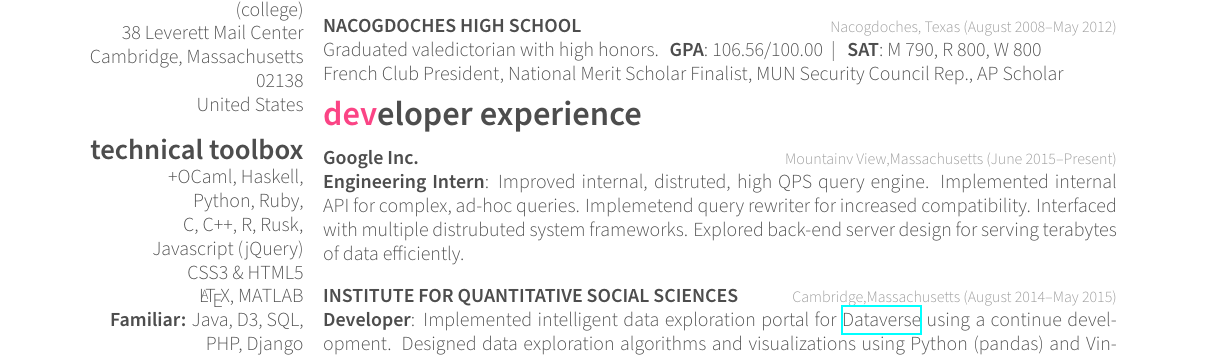
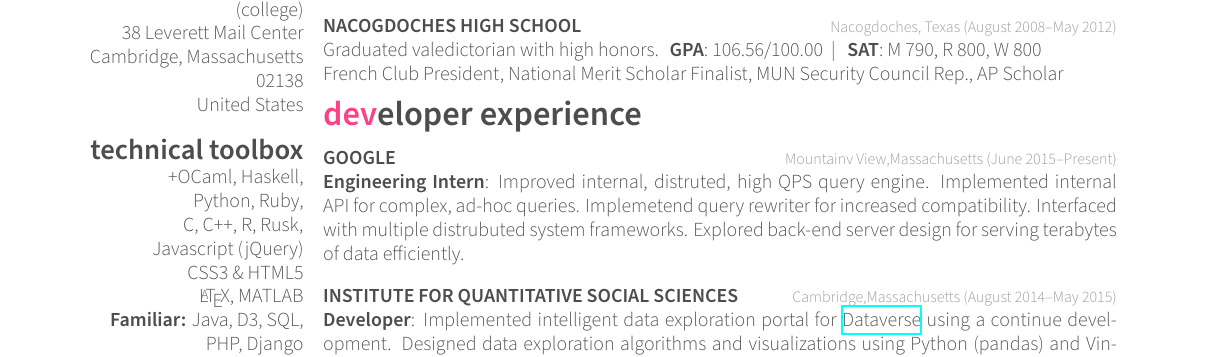
Before and after one commit to kandluis/Resumes, a LaTeX CV (Resume_Tech.tex): part of page 1 of 2, cut so that both start at the same text. Compiled offline with XeLaTeX.

Commit message:
removing unused code

```diff
--- a/Resume_Tech.tex
+++ b/Resume_Tech.tex
@@ -25,36 +25,6 @@
 
 \documentclass[]{friggeri-cv} % Add 'print' as an option into the square bracket to remove colors from this template for printing
 
-\usepackage{atbegshi,etoolbox}% http://ctan.org/pkg/{lipsum,atbegshi,etoolbox}
-\makeatletter
-\newcommand{\discardpages}[1]{% \discardpages{<csv list>}
-  \xdef\discard@pages{#1}% Store pages to discard
-  \AtBeginShipout-313{% At shipout, decide whether to discard page/not
-    \renewcommand*{\do}[1]{% How to handle each page entry in csv list
-      \ifnum\value{page}=##1\relax%
-        \AtBeginShipoutDiscard% Discard page/not
-        \gdef\do####1{}% Do nothing further
-      \fi%
-    }%
-    \expandafter\docsvlist\expandafter{\discard@pages}% Process list of pages to discard
-  }%
-}
-\newif\ifkeeppage\newcommand{\keeppages}[1]{% \keeppages{<csv list>}
-  \xdef\keep@pages{#1}% Store pages to keep
-  \AtBeginShipout{% At shipout, decide whether to discard page/not
-    \keeppagefalse%
-    \renewcommand*{\do}[1]{% How to handle each page entry in csv list
-      \ifnum\value{page}=##1\relax%
-        \keeppagetrue% Page should be kept
-        \gdef\do####1{}% Do nothing further
-      \fi%
-    }%
-    \expandafter\docsvlist\expandafter{\keep@pages}% Process list of pages to keep
-    \ifkeeppage\else\AtBeginShipoutDiscard\fi% Discard page/not
-  }%
-}
-\makeatother
-
 \addbibresource{bibliography.bib} % Specify the bibliography file to include publications
 \usepackage{comment} % Allows commenting sections of code dynamically
 \usepackage{pdfpages}
@@ -164,7 +133,7 @@
 
 %------------------------------------------------
 \entry{June 2015--Present}
-{Google Inc.}
+{GOOGLE}
 {Mountainv View,Massachusetts}
 {\mydescription{Engineering Intern}{Improved internal, distruted, high QPS query engine. Implemented internal API for complex, ad-hoc queries. Implemetend query rewriter for increased compatibility. Interfaced with multiple distrubuted system frameworks. Explored back-end server design for serving terabytes of data efficiently.
 }}
```
Also changed, not shown: Resume_Tech.tex (1 more changed lines).
